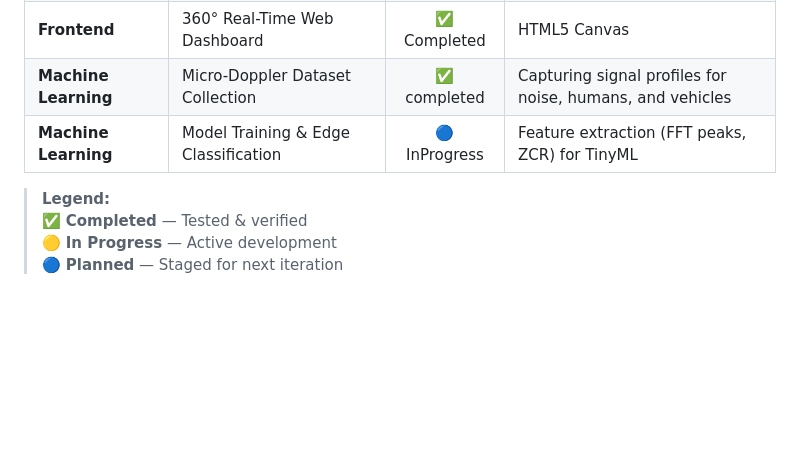
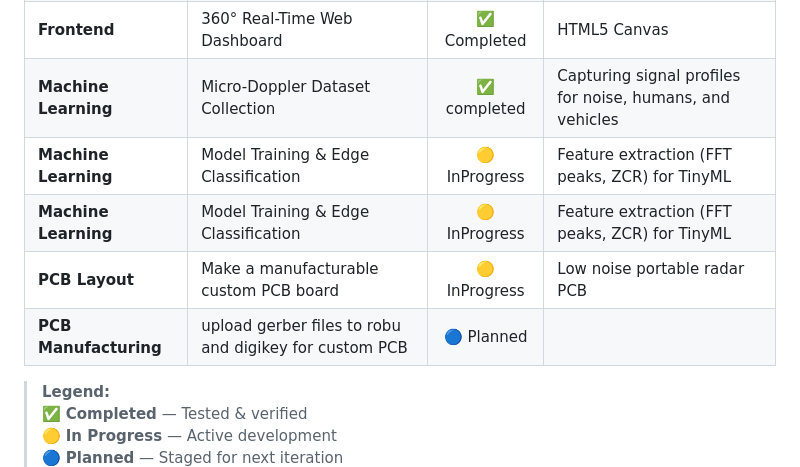
Before and after one commit to MadhavGarg362006/Bit4Byte-K.R.A.M, a Markdown page: README.md, the part around the change. GitHub-like rendering; blank space fills up the shorter version.

Commit message:
Change status indicators in README.md
Updated project status indicators for Machine Learning and PCB sections.

```diff
--- a/README.md
+++ b/README.md
@@ -271,7 +271,10 @@ The ESP32-S3 connects to local Wi-Fi and updates ThingSpeak every 7 seconds:
 | **IoT / Cloud** | ThingSpeak API Telemetry |✅ Completed | 5-second interval multi-field data transmission |
 | **Frontend** | 360° Real-Time Web Dashboard | ✅ Completed | HTML5 Canvas | 36-sector sweep interface |
 | **Machine Learning** | Micro-Doppler Dataset Collection | ✅ completed | Capturing signal profiles for noise, humans, and vehicles |
-| **Machine Learning** | Model Training & Edge Classification | 🔵 InProgress | Feature extraction (FFT peaks, ZCR) for TinyML |
+| **Machine Learning** | Model Training & Edge Classification | 🟡 InProgress | Feature extraction (FFT peaks, ZCR) for TinyML |
+| **Machine Learning** | Model Training & Edge Classification | 🟡 InProgress | Feature extraction (FFT peaks, ZCR) for TinyML |
+| **PCB Layout** | Make a manufacturable custom PCB board | 🟡 InProgress | Low noise portable radar PCB |
+| **PCB Manufacturing** | upload gerber files to robu and digikey for custom PCB | 🔵 Planned |
 
 
 > **Legend:**
```
